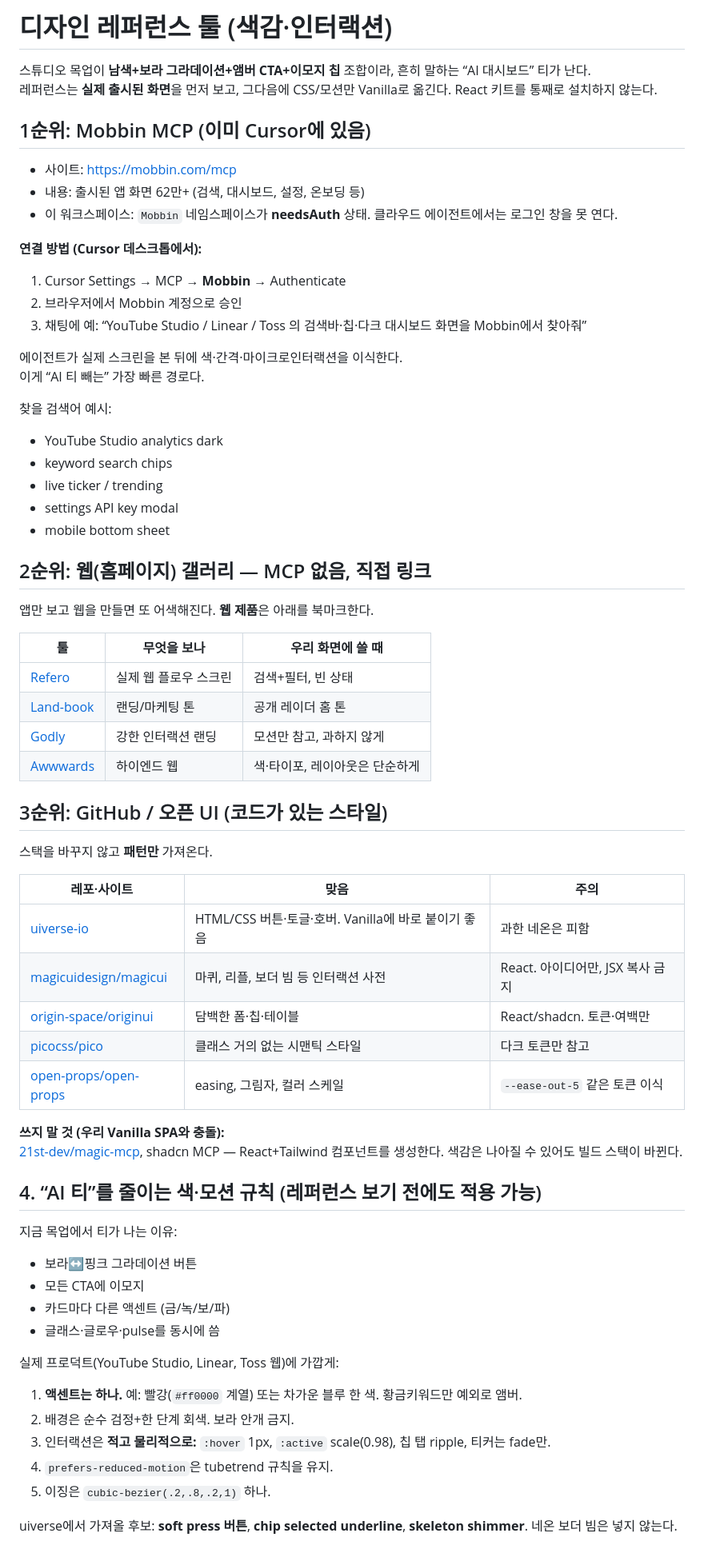
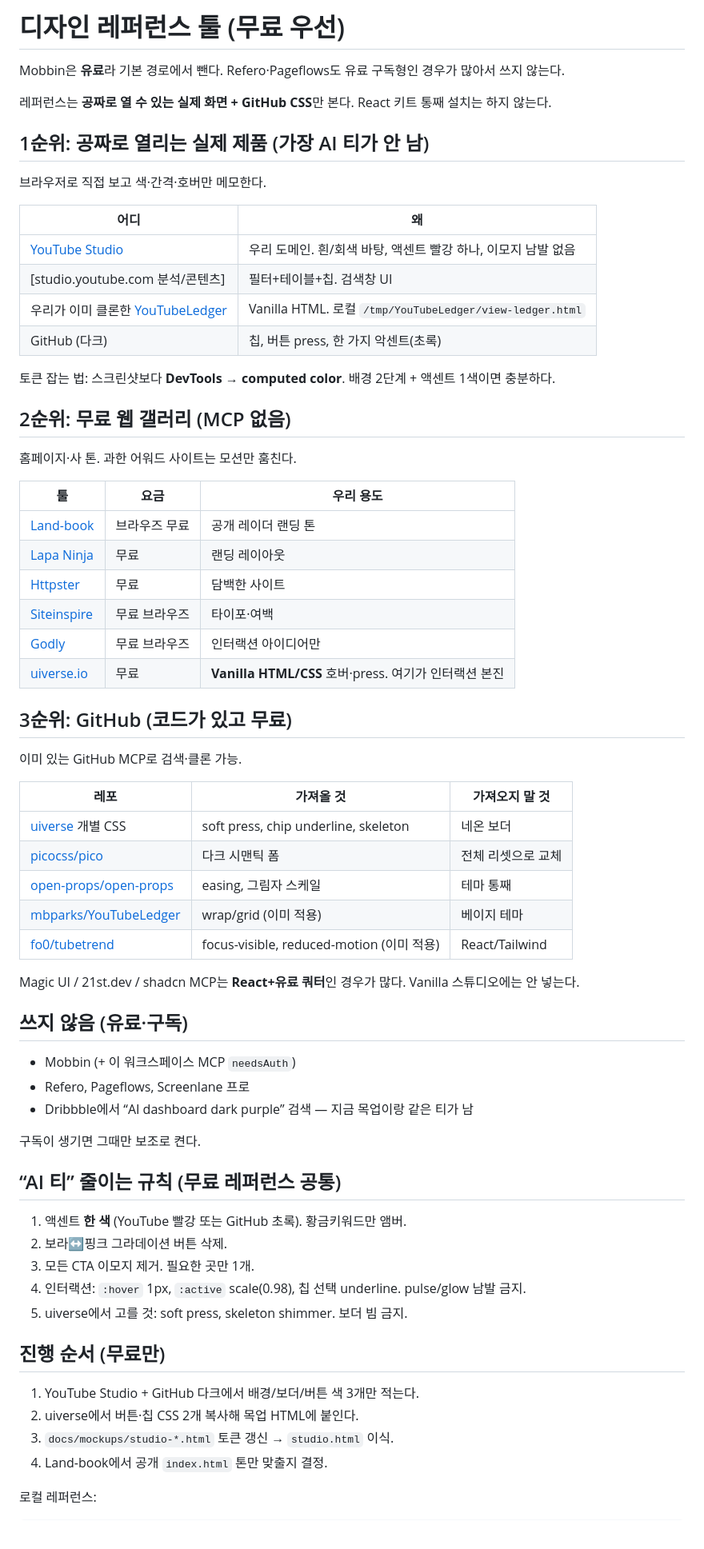
Before and after one commit to heymybiz/youtubeinsight, a Markdown page: docs/design-tools.md, the part around one of its changes. Shown at 80% size. Drawn GitHub-style.

Commit message:
docs: drop paid Mobbin; use free product and GitHub style refs
YouTube Studio, GitHub dark, uiverse, and cloned YouTubeLedger are
the default path. Mobbin/Refero listed as skip-unless-subscribed.

Co-authored-by: heymybiz <heymybiz@users.noreply.github.com>

```diff
--- a/docs/design-tools.md
+++ b/docs/design-tools.md
@@ -1,73 +1,71 @@
-# 디자인 레퍼런스 툴 (색감·인터랙션)
+# 디자인 레퍼런스 툴 (무료 우선)
 
-스튜디오 목업이 **남색+보라 그라데이션+앰버 CTA+이모지 칩** 조합이라, 흔히 말하는 “AI 대시보드” 티가 난다.
-레퍼런스는 **실제 출시된 화면**을 먼저 보고, 그다음에 CSS/모션만 Vanilla로 옮긴다. React 키트를 통째로 설치하지 않는다.
+Mobbin은 **유료**라 기본 경로에서 뺀다. Refero·Pageflows도 유료 구독형인 경우가 많아서 쓰지 않는다.
 
-## 1순위: Mobbin MCP (이미 Cursor에 있음)
+레퍼런스는 **공짜로 열 수 있는 실제 화면 + GitHub CSS**만 본다. React 키트 통째 설치는 하지 않는다.
 
-- 사이트: https://mobbin.com/mcp
-- 내용: 출시된 앱 화면 62만+ (검색, 대시보드, 설정, 온보딩 등)
-- 이 워크스페이스: `Mobbin` 네임스페이스가 **needsAuth** 상태. 클라우드 에이전트에서는 로그인 창을 못 연다.
+## 1순위: 공짜로 열리는 실제 제품 (가장 AI 티가 안 남)
 
-**연결 방법 (Cursor 데스크톱에서):**
+브라우저로 직접 보고 색·간격·호버만 메모한다.
 
-1. Cursor Settings → MCP → **Mobbin** → Authenticate
-2. 브라우저에서 Mobbin 계정으로 승인
-3. 채팅에 예: “YouTube Studio / Linear / Toss 의 검색바·칩·다크 대시보드 화면을 Mobbin에서 찾아줘”
+| 어디 | 왜 |
+|------|-----|
+| [YouTube Studio](https://studio.youtube.com) | 우리 도메인. 흰/회색 바탕, 액센트 빨강 하나, 이모지 남발 없음 |
+| [studio.youtube.com 분석/콘텐츠] | 필터+테이블+칩. 검색창 UI |
+| 우리가 이미 클론한 [YouTubeLedger](https://github.com/mbparks/YouTubeLedger) | Vanilla HTML. 로컬 `/tmp/YouTubeLedger/view-ledger.html` |
+| GitHub (다크) | 칩, 버튼 press, 한 가지 악센트(초록) |
 
-에이전트가 실제 스크린을 본 뒤에 색·간격·마이크로인터랙션을 이식한다.
-이게 “AI 티 빼는” 가장 빠른 경로다.
+토큰 잡는 법: 스크린샷보다 **DevTools → computed color**. 배경 2단계 + 액센트 1색이면 충분하다.
 
-찾을 검색어 예시:
+## 2순위: 무료 웹 갤러리 (MCP 없음)
 
-- YouTube Studio analytics dark
-- keyword search chips
-- live ticker / trending
-- settings API key modal
-- mobile bottom sheet
+홈페이지·사 톤. 과한 어워드 사이트는 모션만 훔친다.
 
-## 2순위: 웹(홈페이지) 갤러리 — MCP 없음, 직접 링크
+| 툴 | 요금 | 우리 용도 |
+|----|------|-----------|
+| [Land-book](https://land-book.com) | 브라우즈 무료 | 공개 레이더 랜딩 톤 |
+| [Lapa Ninja](https://www.lapa.ninja) | 무료 | 랜딩 레이아웃 |
+| [Httpster](https://httpster.net) | 무료 | 담백한 사이트 |
+| [Siteinspire](https://www.siteinspire.com) | 무료 브라우즈 | 타이포·여백 |
+| [Godly](https://godly.website) | 무료 브라우즈 | 인터랙션 아이디어만 |
+| [uiverse.io](https://uiverse.io) | 무료 | **Vanilla HTML/CSS** 호버·press. 여기가 인터랙션 본진 |
 
-앱만 보고 웹을 만들면 또 어색해진다. **웹 제품**은 아래를 북마크한다.
+## 3순위: GitHub (코드가 있고 무료)
 
-| 툴 | 무엇을 보나 | 우리 화면에 쓸 때 |
-|----|-------------|-------------------|
-| [Refero](https://refero.design) | 실제 웹 플로우 스크린 | 검색+필터, 빈 상태 |
-| [Land-book](https://land-book.com) | 랜딩/마케팅 톤 | 공개 레이더 홈 톤 |
-| [Godly](https://godly.website) | 강한 인터랙션 랜딩 | 모션만 참고, 과하지 않게 |
-| [Awwwards](https://www.awwwards.com) | 하이엔드 웹 | 색·타이포, 레이아웃은 단순하게 |
+이미 있는 GitHub MCP로 검색·클론 가능.
 
-## 3순위: GitHub / 오픈 UI (코드가 있는 스타일)
+| 레포 | 가져올 것 | 가져오지 말 것 |
+|------|-----------|----------------|
+| [uiverse](https://uiverse.io) 개별 CSS | soft press, chip underline, skeleton | 네온 보더 |
+| [picocss/pico](https://github.com/picocss/pico) | 다크 시맨틱 폼 | 전체 리셋으로 교체 |
+| [open-props/open-props](https://github.com/open-props/open-props) | easing, 그림자 스케일 | 테마 통째 |
+| [mbparks/YouTubeLedger](https://github.com/mbparks/YouTubeLedger) | wrap/grid (이미 적용) | 베이지 테마 |
+| [fo0/tubetrend](https://github.com/fo0/tubetrend) | focus-visible, reduced-motion (이미 적용) | React/Tailwind |
 
-스택을 바꾸지 않고 **패턴만** 가져온다.
+Magic UI / 21st.dev / shadcn MCP는 **React+유료 쿼터**인 경우가 많다. Vanilla 스튜디오에는 안 넣는다.
 
-| 레포·사이트 | 맞음 | 주의 |
-|-------------|------|------|
-| [uiverse-io](https://uiverse.io) | HTML/CSS 버튼·토글·호버. Vanilla에 바로 붙이기 좋음 | 과한 네온은 피함 |
-| [magicuidesign/magicui](https://github.com/magicuidesign/magicui) | 마퀴, 리플, 보더 빔 등 인터랙션 사전 | React. 아이디어만, JSX 복사 금지 |
-| [origin-space/originui](https://github.com/origin-space/originui) | 담백한 폼·칩·테이블 | React/shadcn. 토큰·여백만 |
-| [picocss/pico](https://github.com/picocss/pico) | 클래스 거의 없는 시맨틱 스타일 | 다크 토큰만 참고 |
-| [open-props/open-props](https://github.com/open-props/open-props) | easing, 그림자, 컬러 스케일 | `--ease-out-5` 같은 토큰 이식 |
+## 쓰지 않음 (유료·구독)
 
-**쓰지 말 것 (우리 Vanilla SPA와 충돌):**
-[21st-dev/magic-mcp](https://github.com/21st-dev/magic-mcp), shadcn MCP — React+Tailwind 컴포넌트를 생성한다. 색감은 나아질 수 있어도 빌드 스택이 바뀐다.
+- Mobbin (+ 이 워크스페이스 MCP `needsAuth`)
+- Refero, Pageflows, Screenlane 프로
+- Dribbble에서 “AI dashboard dark purple” 검색 — 지금 목업이랑 같은 티가 남
 
-## 4. “AI 티”를 줄이는 색·모션 규칙 (레퍼런스 보기 전에도 적용 가능)
+구독이 생기면 그때만 보조로 켠다.
 
-지금 목업에서 티가 나는 이유:
+## “AI 티” 줄이는 규칙 (무료 레퍼런스 공통)
 
-- 보라↔핑크 그라데이션 버튼
-- 모든 CTA에 이모지
-- 카드마다 다른 액센트 (금/녹/보/파)
-- 글래스·글로우·pulse를 동시에 씀
+1. 액센트 **한 색** (YouTube 빨강 또는 GitHub 초록). 황금키워드만 앰버.
+2. 보라↔핑크 그라데이션 버튼 삭제.
+3. 모든 CTA 이모지 제거. 필요한 곳만 1개.
+4. 인터랙션: `:hover` 1px, `:active` scale(0.98), 칩 선택 underline. pulse/glow 남발 금지.
+5. uiverse에서 고를 것: soft press, skeleton shimmer. 보더 빔 금지.
 
-실제 프로덕트(YouTube Studio, Linear, Toss 웹)에 가깝게:
+## 진행 순서 (무료만)
 
-1. **액센트는 하나.** 예: 빨강(`#ff0000` 계열) 또는 차가운 블루 한 색. 황금키워드만 예외로 앰버.
-2. 배경은 순수 검정+한 단계 회색. 보라 안개 금지.
-3. 인터랙션은 **적고 물리적으로:** `:hover` 1px, `:active` scale(0.98), 칩 탭 ripple, 티커는 fade만.
-4. `prefers-reduced-motion`은 tubetrend 규칙을 유지.
-5. 이징은 `cubic-bezier(.2,.8,.2,1)` 하나.
+1. YouTube Studio + GitHub 다크에서 배경/보더/버튼 색 3개만 적는다.
+2. uiverse에서 버튼·칩 CSS 2개 복사해 목업 HTML에 붙인다.
+3. `docs/mockups/studio-*.html` 토큰 갱신 → `studio.html` 이식.
+4. Land-book에서 공개 `index.html` 톤만 맞출지 결정.
 
-uiverse에서 가져올 후보: **soft press 버튼**, **chip selected underline**, **skeleton shimmer**. 네온 보더 빔은 넣지 않는다.
+로컬 레퍼런스:
 
```
Also changed, not shown: other parts of docs/design-tools.md (+5 -9 lines), docs/PRD-responsive-ui.md (+2 -2 lines).
